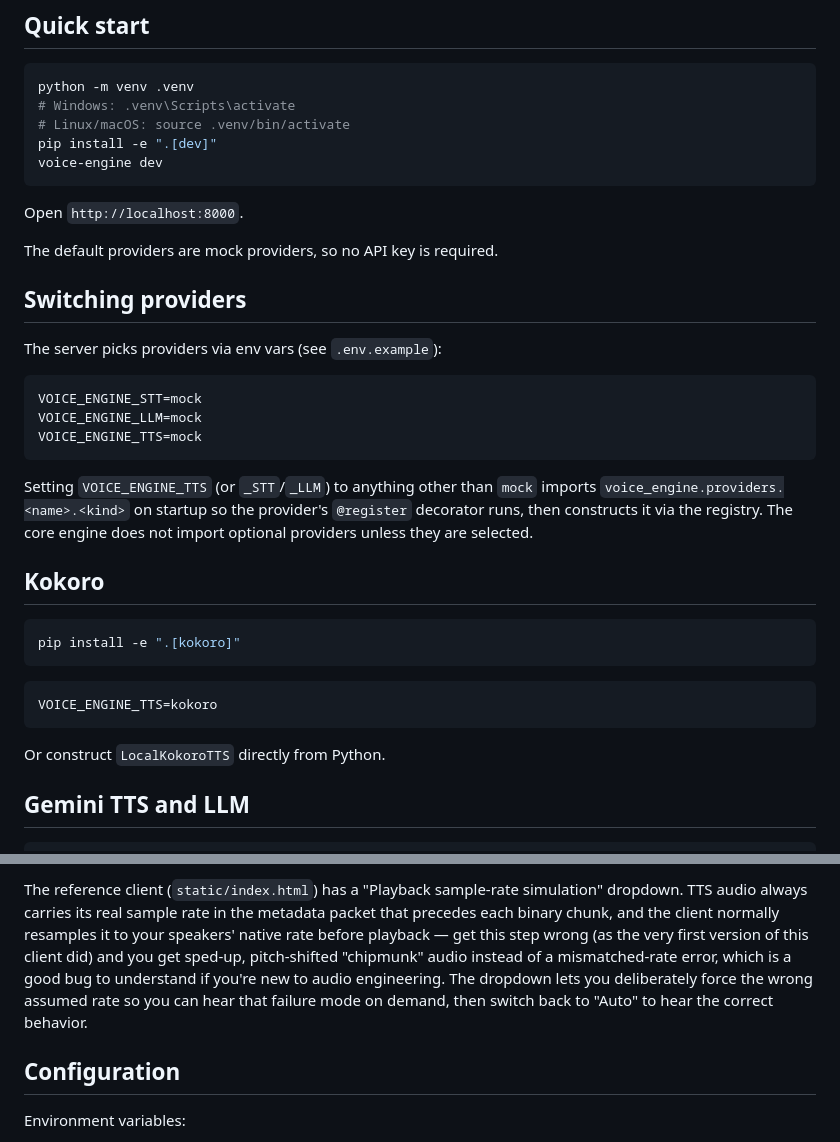
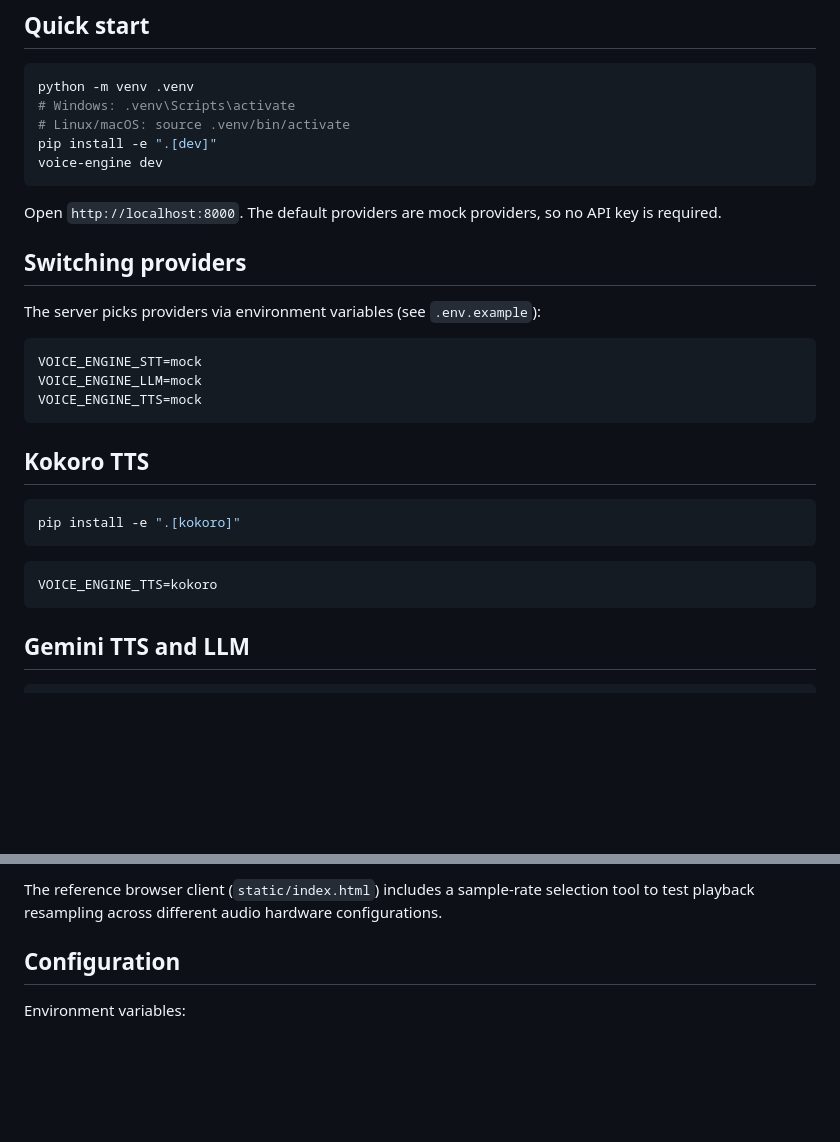
Before and after one commit to techieworld2/open-voice-agent, a Markdown page: README.md, 2 parts joined by grey strips. Rendered like a GitHub page; blank space fills up the shorter version.

````diff
--- a/README.md
+++ b/README.md
@@ -21,13 +21,11 @@ pip install -e ".[dev]"
 voice-engine dev
 ```
 
-Open `http://localhost:8000`.
-
-The default providers are mock providers, so no API key is required.
+Open `http://localhost:8000`. The default providers are mock providers, so no API key is required.
 
 ## Switching providers
 
-The server picks providers via env vars (see `.env.example`):
+The server picks providers via environment variables (see `.env.example`):
 
 ```text
 VOICE_ENGINE_STT=mock
@@ -35,12 +33,7 @@ VOICE_ENGINE_LLM=mock
 VOICE_ENGINE_TTS=mock
 ```
 
-Setting `VOICE_ENGINE_TTS` (or `_STT`/`_LLM`) to anything other than `mock` imports
-`voice_engine.providers.<name>.<kind>` on startup so the provider's `@register`
-decorator runs, then constructs it via the registry. The core engine does not
-import optional providers unless they are selected.
-
-## Kokoro
+## Kokoro TTS
 
 ```bash
 pip install -e ".[kokoro]"
@@ -49,8 +42,6 @@ pip install -e ".[kokoro]"
 ```text
 VOICE_ENGINE_TTS=kokoro
 ```
-
-Or construct `LocalKokoroTTS` directly from Python.
 
 ## Gemini TTS and LLM
 
@@ -167,13 +121,5 @@ inference server; there's no dependency on any specific model or vendor.
 
-The reference client (`static/index.html`) has a "Playback sample-rate
-simulation" dropdown. TTS audio always carries its real sample rate in the
-metadata packet that precedes each binary chunk, and the client normally
-resamples it to your speakers' native rate before playback — get this step
-wrong (as the very first version of this client did) and you get sped-up,
-pitch-shifted "chipmunk" audio instead of a mismatched-rate error, which is
-a good bug to understand if you're new to audio engineering. The dropdown lets
-you deliberately force the wrong assumed rate so you can hear that failure mode
-on demand, then switch back to "Auto" to hear the correct behavior.
+The reference browser client (`static/index.html`) includes a sample-rate selection tool to test playback resampling across different audio hardware configurations.
 
 ## Configuration
 
````
Also changed, not shown: other parts of README.md (+23 -87 lines).
